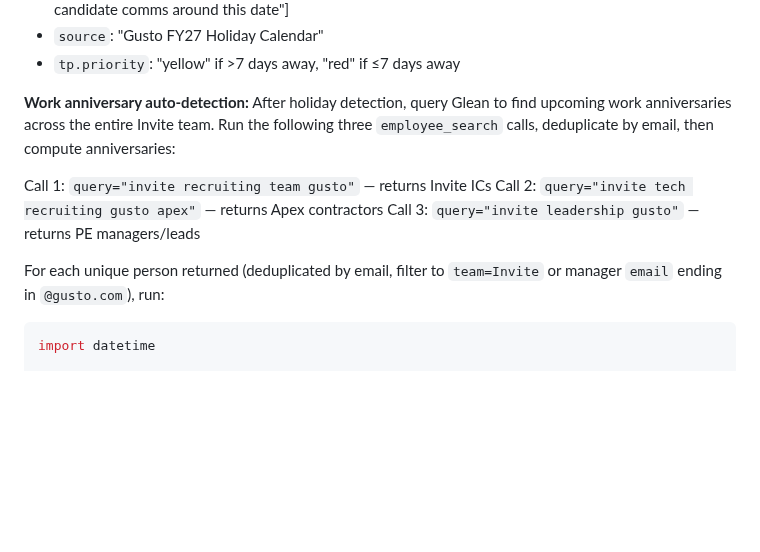
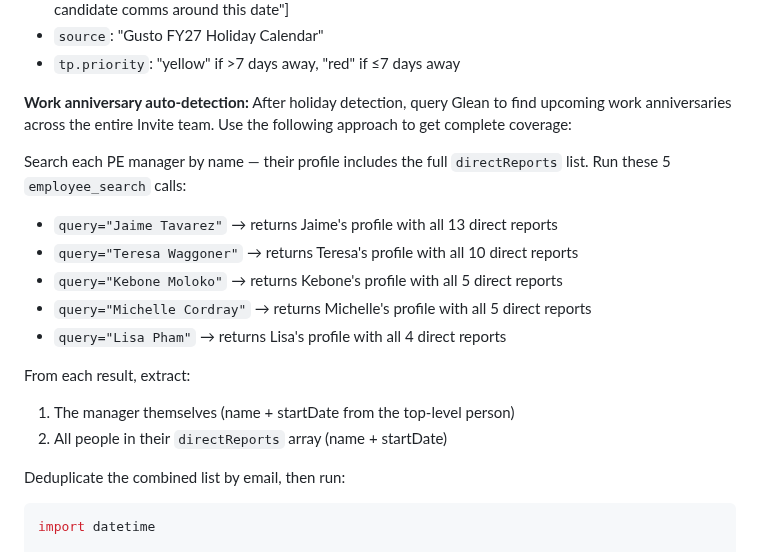
Before and after one commit to jaimetavarez1/invite-weekly-recap, a Markdown page: skills/weekly-recap/SKILL.md, the part around the change. Rendered like a GitHub page; blank space fills up the shorter version.

Commit message:
Fix anniversary detection to use manager DR lists for full team coverage

````diff
--- a/skills/weekly-recap/SKILL.md
+++ b/skills/weekly-recap/SKILL.md
@@ -117,13 +117,21 @@ For each holiday printed, add a keyEvent item with:
 - `source`: "Gusto FY27 Holiday Calendar"
 - `tp.priority`: "yellow" if >7 days away, "red" if ≤7 days away
 
-**Work anniversary auto-detection:** After holiday detection, query Glean to find upcoming work anniversaries across the entire Invite team. Run the following three `employee_search` calls, deduplicate by email, then compute anniversaries:
+**Work anniversary auto-detection:** After holiday detection, query Glean to find upcoming work anniversaries across the entire Invite team. Use the following approach to get complete coverage:
 
-Call 1: `query="invite recruiting team gusto"` — returns Invite ICs
-Call 2: `query="invite tech recruiting gusto apex"` — returns Apex contractors
-Call 3: `query="invite leadership gusto"` — returns PE managers/leads
+Search each PE manager by name — their profile includes the full `directReports` list. Run these 5 `employee_search` calls:
 
-For each unique person returned (deduplicated by email, filter to `team=Invite` or manager `email` ending in `@gusto.com`), run:
+- `query="Jaime Tavarez"` → returns Jaime's profile with all 13 direct reports
+- `query="Teresa Waggoner"` → returns Teresa's profile with all 10 direct reports
+- `query="Kebone Moloko"` → returns Kebone's profile with all 5 direct reports
+- `query="Michelle Cordray"` → returns Michelle's profile with all 5 direct reports
+- `query="Lisa Pham"` → returns Lisa's profile with all 4 direct reports
+
+From each result, extract:
+1. The manager themselves (name + startDate from the top-level person)
+2. All people in their `directReports` array (name + startDate)
+
+Deduplicate the combined list by email, then run:
 
 ```python
 import datetime
````
